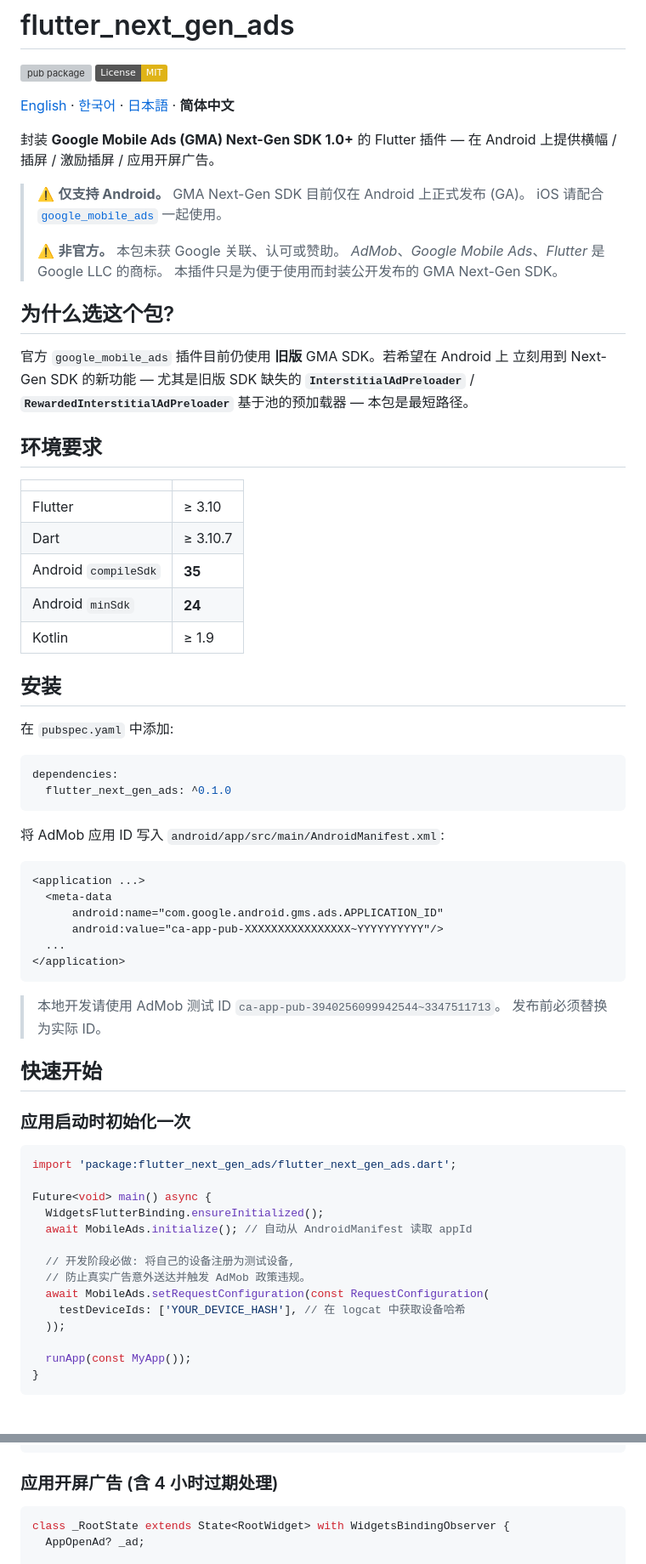
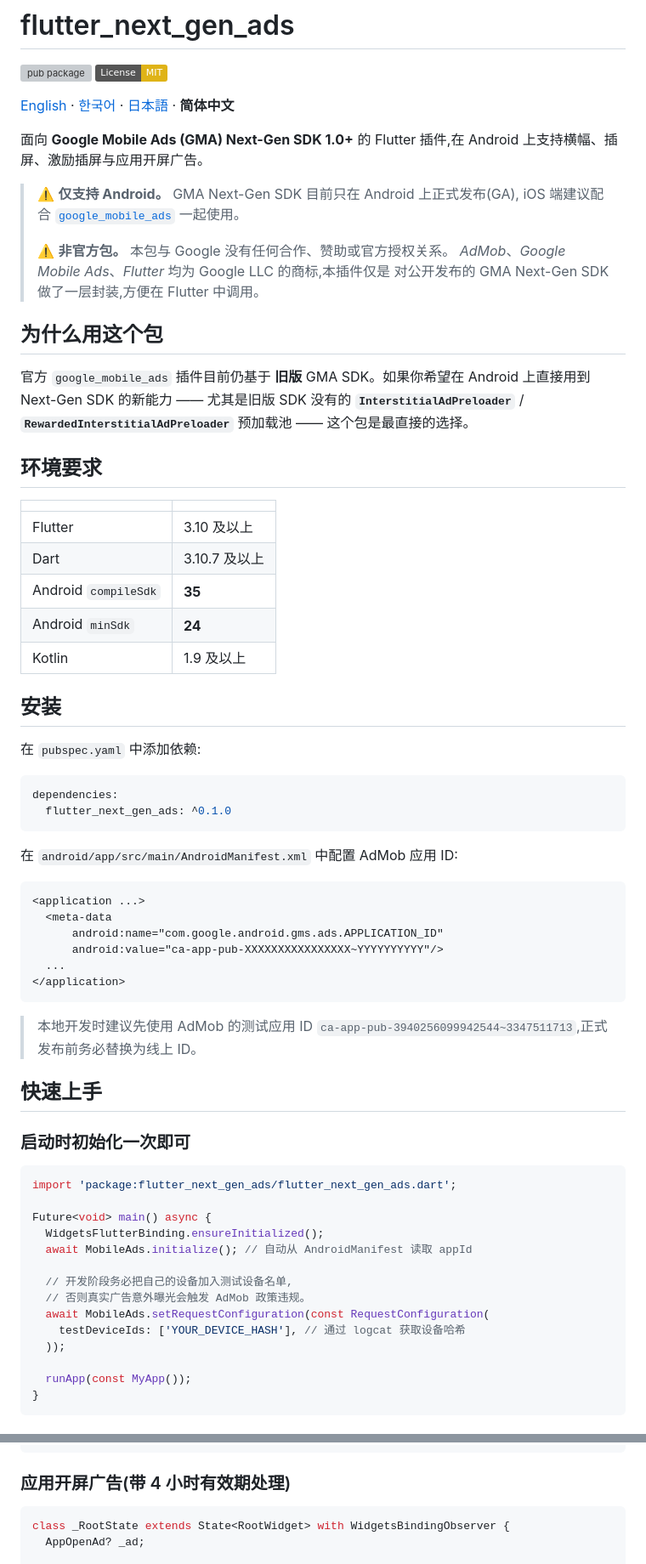
Before and after one commit to ahngo13/flutter_next_gen_ads, a Markdown page: README.zh-CN.md, 2 parts joined by grey strips. Shown at 85% size. GitHub-like rendering; badges without logos; grey boxes are pictures that could not be loaded.

````diff
--- a/README.zh-CN.md
+++ b/README.zh-CN.md
@@ -5,44 +5,44 @@
 
 [English](README.md) · [한국어](README.ko.md) · [日本語](README.ja.md) · **简体中文**
 
-封装 **Google Mobile Ads (GMA) Next-Gen SDK 1.0+** 的 Flutter 插件 —
-在 Android 上提供横幅 / 插屏 / 激励插屏 / 应用开屏广告。
+面向 **Google Mobile Ads (GMA) Next-Gen SDK 1.0+** 的 Flutter 插件,在 Android
+上支持横幅、插屏、激励插屏与应用开屏广告。
 
-> ⚠️ **仅支持 Android。** GMA Next-Gen SDK 目前仅在 Android 上正式发布 (GA)。
-> iOS 请配合 [`google_mobile_ads`](https://pub.dev/packages/google_mobile_ads)
-> 一起使用。
+> ⚠️ **仅支持 Android。** GMA Next-Gen SDK 目前只在 Android 上正式发布(GA),
+> iOS 端建议配合
+> [`google_mobile_ads`](https://pub.dev/packages/google_mobile_ads) 一起使用。
 >
-> ⚠️ **非官方。** 本包未获 Google 关联、认可或赞助。
-> *AdMob*、*Google Mobile Ads*、*Flutter* 是 Google LLC 的商标。
-> 本插件只是为便于使用而封装公开发布的 GMA Next-Gen SDK。
+> ⚠️ **非官方包。** 本包与 Google 没有任何合作、赞助或官方授权关系。
+> *AdMob*、*Google Mobile Ads*、*Flutter* 均为 Google LLC 的商标,本插件仅是
+> 对公开发布的 GMA Next-Gen SDK 做了一层封装,方便在 Flutter 中调用。
 
-## 为什么选这个包?
+## 为什么用这个包
 
-官方 `google_mobile_ads` 插件目前仍使用 **旧版** GMA SDK。若希望在 Android 上
-立刻用到 Next-Gen SDK 的新功能 — 尤其是旧版 SDK 缺失的
+官方 `google_mobile_ads` 插件目前仍基于 **旧版** GMA SDK。如果你希望在
+Android 上直接用到 Next-Gen SDK 的新能力 —— 尤其是旧版 SDK 没有的
 **`InterstitialAdPreloader`** / **`RewardedInterstitialAdPreloader`**
-基于池的预加载器 — 本包是最短路径。
+预加载池 —— 这个包是最直接的选择。
 
 ## 环境要求
 
 | | |
 |---|---|
-| Flutter | ≥ 3.10 |
-| Dart | ≥ 3.10.7 |
+| Flutter | 3.10 及以上 |
+| Dart | 3.10.7 及以上 |
 | Android `compileSdk` | **35** |
 | Android `minSdk` | **24** |
-| Kotlin | ≥ 1.9 |
+| Kotlin | 1.9 及以上 |
 
 ## 安装
 
-在 `pubspec.yaml` 中添加:
+在 `pubspec.yaml` 中添加依赖:
 
 ```yaml
 dependencies:
   flutter_next_gen_ads: ^0.1.0
 ```
 
-将 AdMob 应用 ID 写入 `android/app/src/main/AndroidManifest.xml`:
+在 `android/app/src/main/AndroidManifest.xml` 中配置 AdMob 应用 ID:
 
 ```xml
 <application ...>
@@ -53,12 +53,12 @@ dependencies:
 </application>
 ```
 
-> 本地开发请使用 AdMob 测试 ID `ca-app-pub-3940256099942544~3347511713`。
-> 发布前必须替换为实际 ID。
+> 本地开发时建议先使用 AdMob 的测试应用 ID
+> `ca-app-pub-3940256099942544~3347511713`,正式发布前务必替换为线上 ID。
 
-## 快速开始
+## 快速上手
 
-### 应用启动时初始化一次
+### 启动时初始化一次即可
 
 ```dart
 import 'package:flutter_next_gen_ads/flutter_next_gen_ads.dart';
@@ -67,10 +67,10 @@ Future<void> main() async {
   WidgetsFlutterBinding.ensureInitialized();
   await MobileAds.initialize(); // 自动从 AndroidManifest 读取 appId
 
-  // 开发阶段必做: 将自己的设备注册为测试设备,
-  // 防止真实广告意外送达并触发 AdMob 政策违规。
+  // 开发阶段务必把自己的设备加入测试设备名单,
+  // 否则真实广告意外曝光会触发 AdMob 政策违规。
   await MobileAds.setRequestConfiguration(const RequestConfiguration(
-    testDeviceIds: ['YOUR_DEVICE_HASH'], // 在 logcat 中获取设备哈希
+    testDeviceIds: ['YOUR_DEVICE_HASH'], // 通过 logcat 获取设备哈希
   ));
 
   runApp(const MyApp());
@@ -132,7 +132,7 @@ try {
 }
 ```
 
-### 应用开屏广告 (含 4 小时过期处理)
+### 应用开屏广告(带 4 小时有效期处理)
 
 ```dart
 class _RootState extends State<RootWidget> with WidgetsBindingObserver {
````
Also changed, not shown: other parts of README.zh-CN.md (+40 -37 lines), README.ja.md (+69 -65 lines), README.ko.md (+64 -65 lines).
